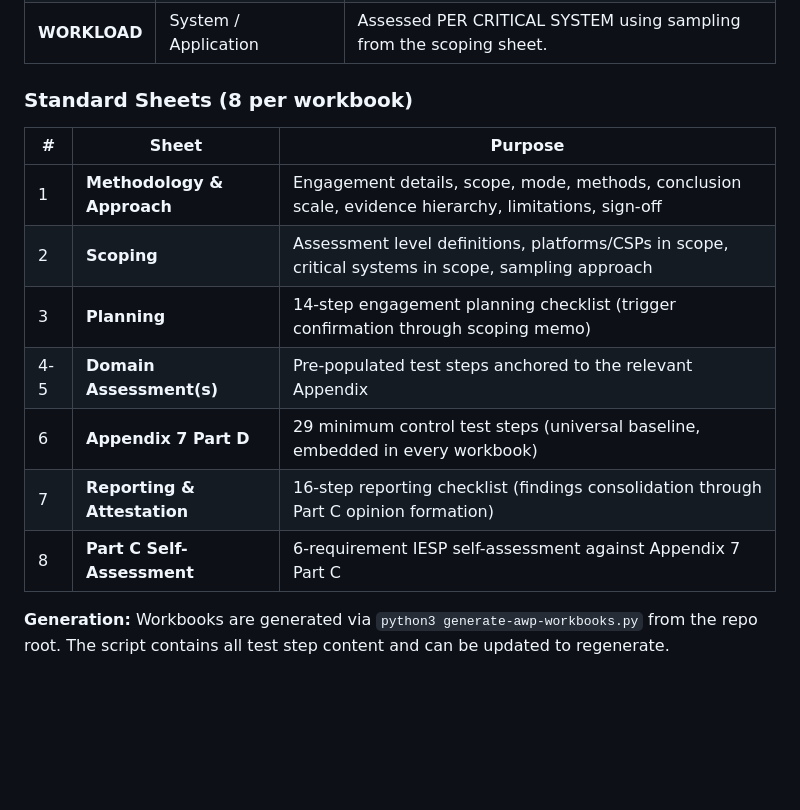
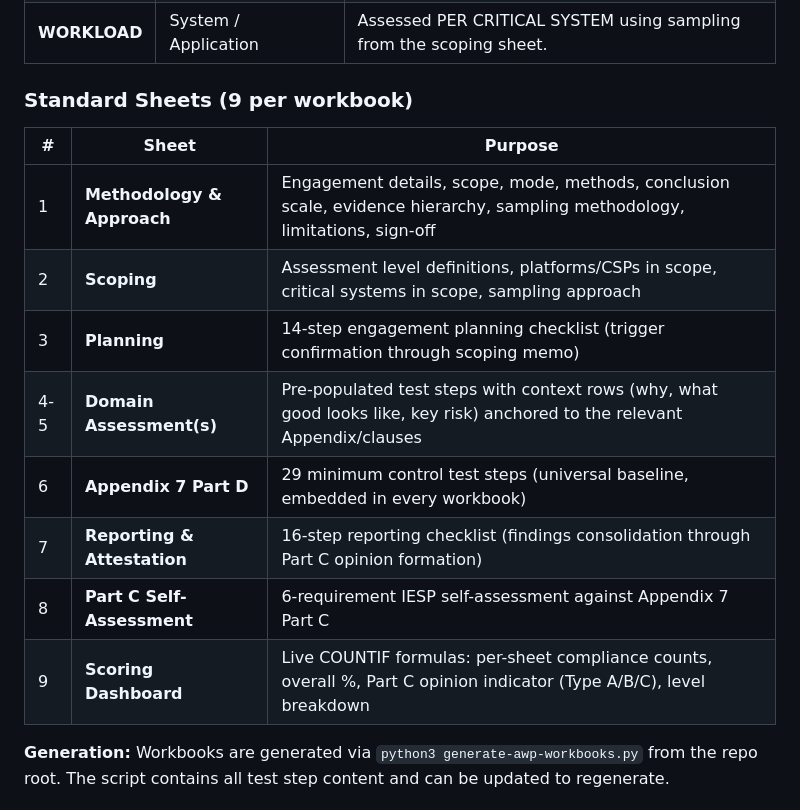
Before and after one commit to dawuds/IESP, a Markdown page: audit-work-programs/AWP-APPROACH.md, the part around the change. Drawn GitHub-style; blank space fills up the shorter version.

```diff
--- a/audit-work-programs/AWP-APPROACH.md
+++ b/audit-work-programs/AWP-APPROACH.md
@@ -98,17 +98,18 @@ Controls operate at different levels. The Level column (B) tells the auditor how
 | **PLATFORM** | Platform / CSP | Assessed PER PLATFORM in scope. If FI uses AWS + Azure, repeat for each. |
 | **WORKLOAD** | System / Application | Assessed PER CRITICAL SYSTEM using sampling from the scoping sheet. |
 
-### Standard Sheets (8 per workbook)
+### Standard Sheets (9 per workbook)
 
 | # | Sheet | Purpose |
 |---|-------|---------|
-| 1 | **Methodology & Approach** | Engagement details, scope, mode, methods, conclusion scale, evidence hierarchy, limitations, sign-off |
+| 1 | **Methodology & Approach** | Engagement details, scope, mode, methods, conclusion scale, evidence hierarchy, sampling methodology, limitations, sign-off |
 | 2 | **Scoping** | Assessment level definitions, platforms/CSPs in scope, critical systems in scope, sampling approach |
 | 3 | **Planning** | 14-step engagement planning checklist (trigger confirmation through scoping memo) |
-| 4-5 | **Domain Assessment(s)** | Pre-populated test steps anchored to the relevant Appendix |
+| 4-5 | **Domain Assessment(s)** | Pre-populated test steps with context rows (why, what good looks like, key risk) anchored to the relevant Appendix/clauses |
 | 6 | **Appendix 7 Part D** | 29 minimum control test steps (universal baseline, embedded in every workbook) |
 | 7 | **Reporting & Attestation** | 16-step reporting checklist (findings consolidation through Part C opinion formation) |
 | 8 | **Part C Self-Assessment** | 6-requirement IESP self-assessment against Appendix 7 Part C |
+| 9 | **Scoring Dashboard** | Live COUNTIF formulas: per-sheet compliance counts, overall %, Part C opinion indicator (Type A/B/C), level breakdown |
 
 **Generation:** Workbooks are generated via `python3 generate-awp-workbooks.py` from the repo root. The script contains all test step content and can be updated to regenerate.
 
```
Also changed, not shown: CLAUDE.md (+26 -18 lines).
